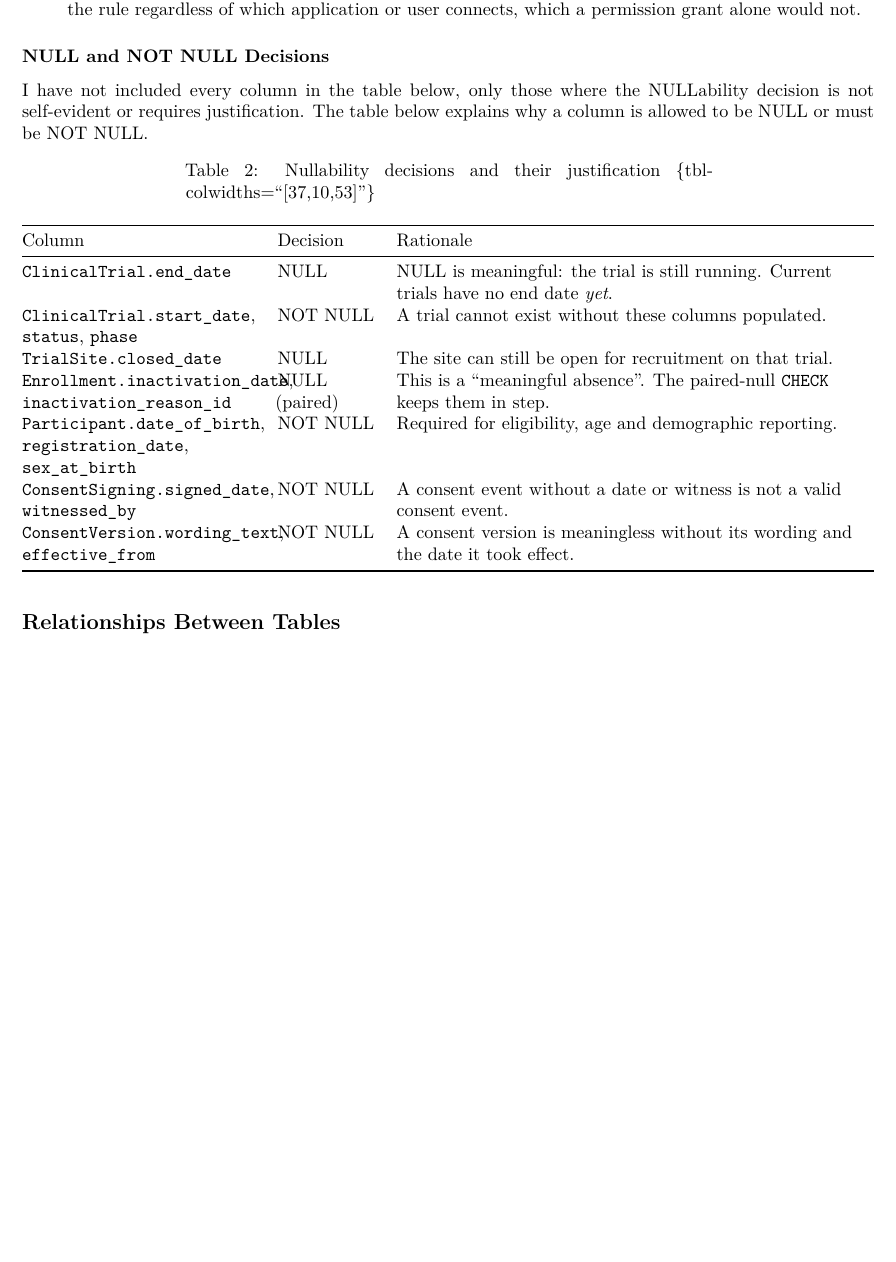
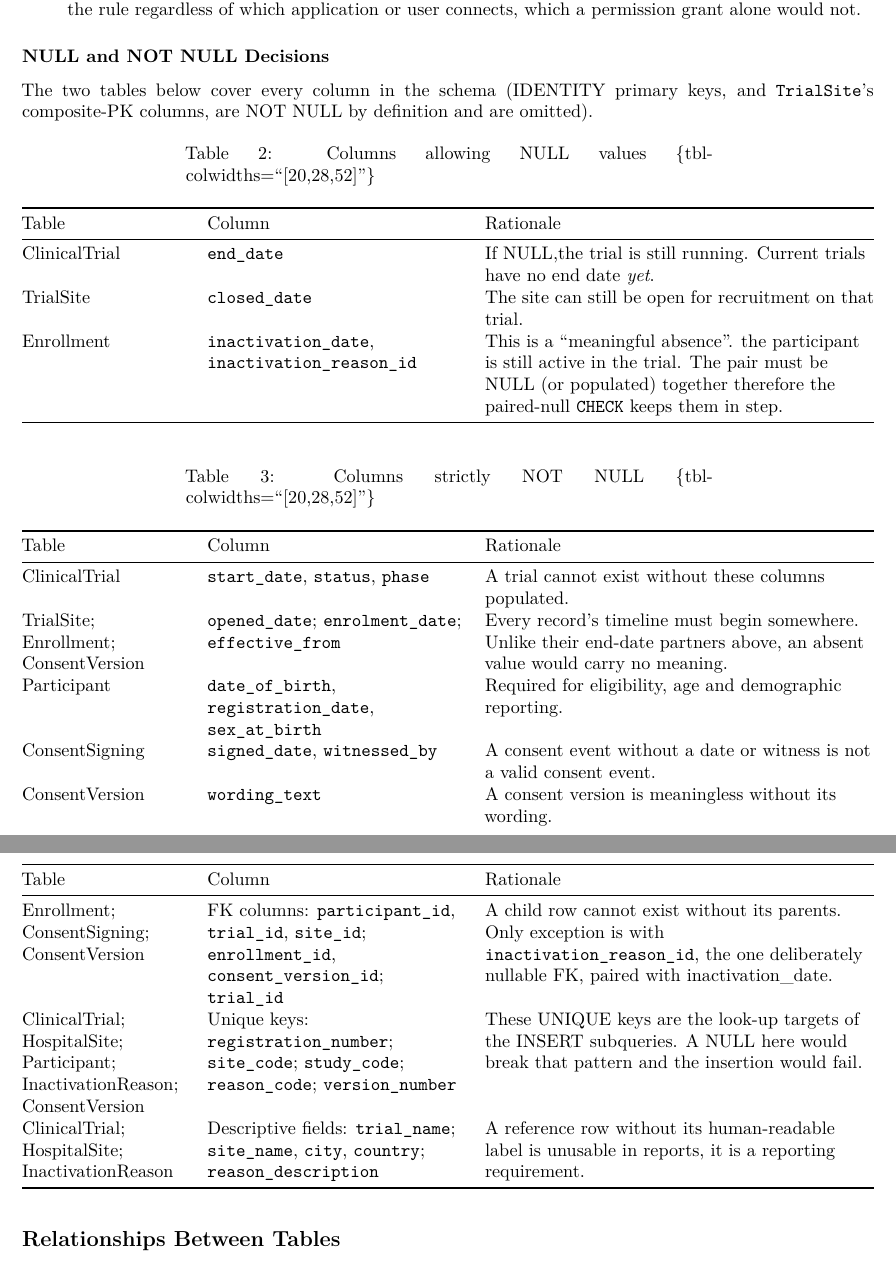
Before and after one commit to Lainsm/HDS06, a Quarto document (HDS_DB_LAINSBURY_2026_Report.qmd): part of page 5 of 23 before the commit and two parts of pages 5 and 6 of 24 after it, the two joined at a grey line, cut so that both start at the same text, the shorter picture padded with empty space. Rendered offline with R 4.5, knitr and Pandoc in place of Quarto, then LaTeX, with nearby package versions; a font, style sheet, LaTeX package, included part or bibliography that could not be used is replaced or left out.

Commit message:
cahnge in tables

```diff
--- a/HDS_DB_LAINSBURY_2026_Report.qmd
+++ b/HDS_DB_LAINSBURY_2026_Report.qmd
@@ -33,6 +33,7 @@ mermaid:
 execute:
   echo: true
   eval: false
+df-print: tibble
 ---
 
 # Introduction {.unnumbered}
@@ -105,19 +106,28 @@ clean categorical data for reporting. **Caveat:** the `sex_at_birth` field was i
 
 ### NULL and NOT NULL Decisions
 
-I have not included every column in the table below, only those where the NULLability decision is not self-evident or requires justification. The table below explains why a column is allowed to be NULL or must be NOT NULL.
+The two tables below cover every column in the schema (IDENTITY primary keys, and `TrialSite`'s composite-PK columns, are NOT NULL by definition and are omitted).
 
-| Column | Decision | Rationale |
-|:-----------------------|:---------|:------------------------------------------------|
-| `ClinicalTrial.end_date` | NULL | NULL is meaningful: the trial is still running. Current trials have no end date *yet*. |
-| `ClinicalTrial.start_date`, `status`, `phase` | NOT NULL | A trial cannot exist without these columns populated. |
-| `TrialSite.closed_date` | NULL | The site can still be open for recruitment on that trial. |
-| `Enrollment.inactivation_date`, `inactivation_reason_id` | NULL (paired) | This is  a "meaningful absence". The paired-null `CHECK` keeps them in step. |
-| `Participant.date_of_birth`, `registration_date`, `sex_at_birth` | NOT NULL | Required for eligibility, age and demographic reporting. |
-| `ConsentSigning.signed_date`, `witnessed_by` | NOT NULL | A consent event without a date or witness is not a valid consent event. |
-| `ConsentVersion.wording_text`, `effective_from` | NOT NULL | A consent version is meaningless without its wording and the date it took effect. |
+| Table | Column | Rationale |
+|:---------------|:------------------------|:-------------------------------------|
+| ClinicalTrial | `end_date` | If NULL,the trial is still running. Current trials have no end date *yet*. |
+| TrialSite | `closed_date` | The site can still be open for recruitment on that trial. |
+| Enrollment | `inactivation_date`, `inactivation_reason_id` | This is a "meaningful absence". the participant is still active in the trial. The pair must be NULL (or populated) together therefore the paired-null `CHECK` keeps them in step. |
 
-: Nullability decisions and their justification {tbl-colwidths="[37,10,53]"}
+: Columns allowing NULL values {tbl-colwidths="[20,28,52]"}
+
+| Table | Column | Rationale |
+|:---------------|:------------------------|:-------------------------------------|
+| ClinicalTrial | `start_date`, `status`, `phase` | A trial cannot exist without these columns populated. |
+| TrialSite; Enrollment; ConsentVersion | `opened_date`; `enrolment_date`; `effective_from` | Every record's timeline must begin somewhere. Unlike their end-date partners above, an absent value would carry no meaning. |
+| Participant | `date_of_birth`, `registration_date`, `sex_at_birth` | Required for eligibility, age and demographic reporting. |
+| ConsentSigning | `signed_date`, `witnessed_by` | A consent event without a date or witness is not a valid consent event. |
+| ConsentVersion | `wording_text` | A consent version is meaningless without its wording. |
+| Enrollment; ConsentSigning; ConsentVersion | FK columns: `participant_id`, `trial_id`, `site_id`; `enrollment_id`, `consent_version_id`; `trial_id` | A child row cannot exist without its parents. Only exception is with `inactivation_reason_id`, the one deliberately nullable FK, paired with inactivation_date. |
+| ClinicalTrial; HospitalSite; Participant; InactivationReason; ConsentVersion | Unique keys: `registration_number`; `site_code`; `study_code`; `reason_code`; `version_number` | These UNIQUE keys are the look-up targets of the INSERT subqueries. A NULL here would break that pattern and the insertion would fail. |
+| ClinicalTrial; HospitalSite; InactivationReason | Descriptive fields: `trial_name`; `site_name`, `city`, `country`; `reason_description` | A reference row without its human-readable label is unusable in reports, it is a reporting requirement. |
+
+: Columns strictly NOT NULL {tbl-colwidths="[20,28,52]"}
 
 ## Relationships Between Tables
 
```
Also changed, not shown: HDS_DB_LAINSBURY_2026_Report.pdf.
